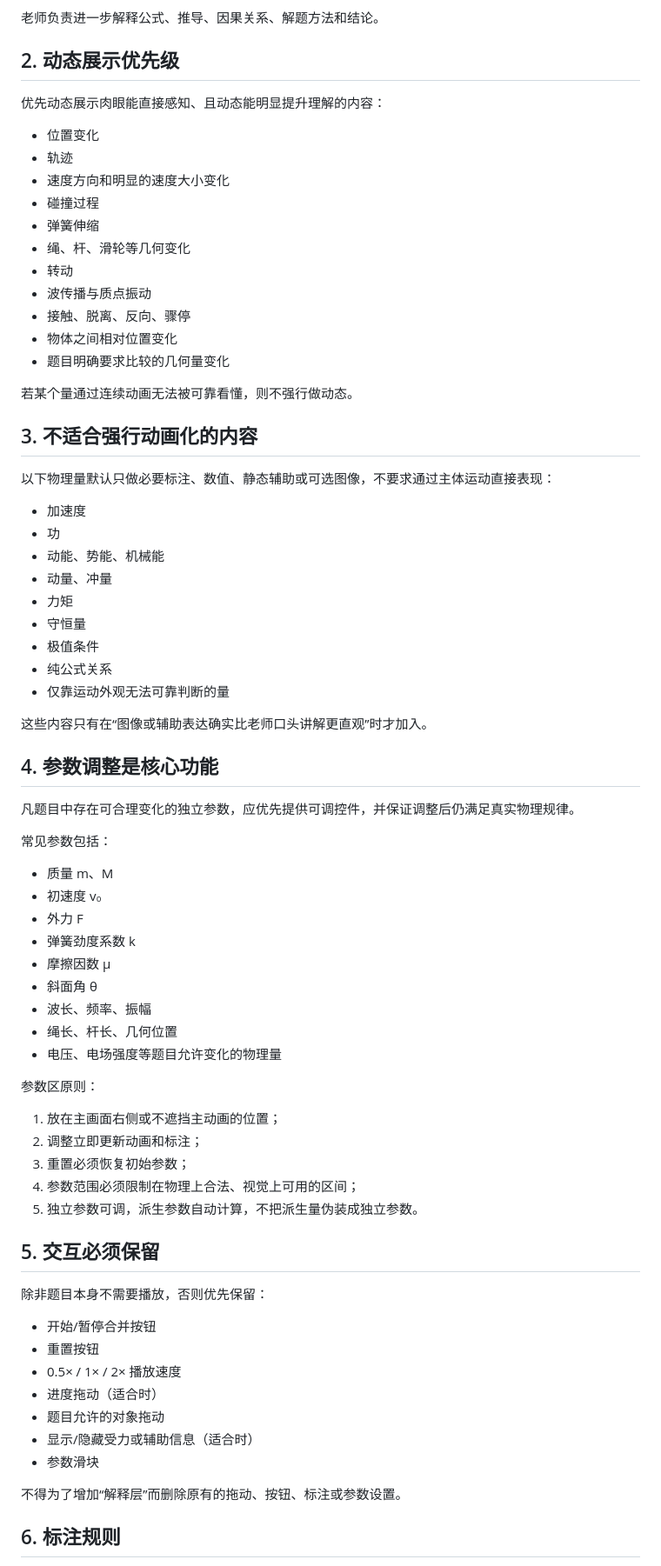
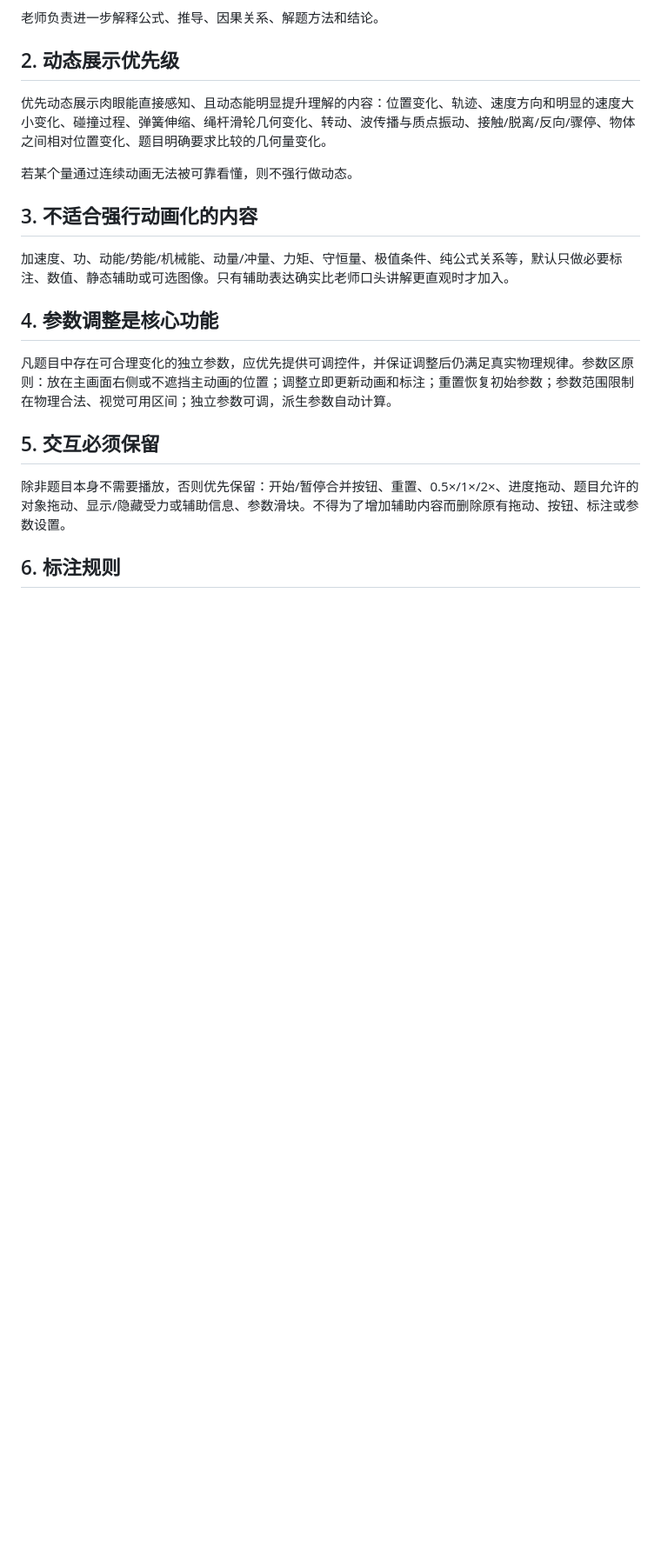
Before and after one commit to shanwenwen239-alt/physics-visual, a Markdown page: PHYSICS_VISUAL_EXPRESSION_RULES.md, the part around one of its changes. Shown at 87% size. GitHub-like rendering; blank space fills up the shorter version.

```diff
--- a/PHYSICS_VISUAL_EXPRESSION_RULES.md
+++ b/PHYSICS_VISUAL_EXPRESSION_RULES.md
@@ -17,75 +17,21 @@
 
 ## 2. 动态展示优先级
 
-优先动态展示肉眼能直接感知、且动态能明显提升理解的内容：
-
-- 位置变化
-- 轨迹
-- 速度方向和明显的速度大小变化
-- 碰撞过程
-- 弹簧伸缩
-- 绳、杆、滑轮等几何变化
-- 转动
-- 波传播与质点振动
-- 接触、脱离、反向、骤停
-- 物体之间相对位置变化
-- 题目明确要求比较的几何量变化
+优先动态展示肉眼能直接感知、且动态能明显提升理解的内容：位置变化、轨迹、速度方向和明显的速度大小变化、碰撞过程、弹簧伸缩、绳杆滑轮几何变化、转动、波传播与质点振动、接触/脱离/反向/骤停、物体之间相对位置变化、题目明确要求比较的几何量变化。
 
 若某个量通过连续动画无法被可靠看懂，则不强行做动态。
 
 ## 3. 不适合强行动画化的内容
 
-以下物理量默认只做必要标注、数值、静态辅助或可选图像，不要求通过主体运动直接表现：
-
-- 加速度
-- 功
-- 动能、势能、机械能
-- 动量、冲量
-- 力矩
-- 守恒量
-- 极值条件
-- 纯公式关系
-- 仅靠运动外观无法可靠判断的量
-
-这些内容只有在“图像或辅助表达确实比老师口头讲解更直观”时才加入。
+加速度、功、动能/势能/机械能、动量/冲量、力矩、守恒量、极值条件、纯公式关系等，默认只做必要标注、数值、静态辅助或可选图像。只有辅助表达确实比老师口头讲解更直观时才加入。
 
 ## 4. 参数调整是核心功能
 
-凡题目中存在可合理变化的独立参数，应优先提供可调控件，并保证调整后仍满足真实物理规律。
-
-常见参数包括：
-
-- 质量 m、M
-- 初速度 v₀
-- 外力 F
-- 弹簧劲度系数 k
-- 摩擦因数 μ
-- 斜面角 θ
-- 波长、频率、振幅
-- 绳长、杆长、几何位置
-- 电压、电场强度等题目允许变化的物理量
-
-参数区原则：
-
-1. 放在主画面右侧或不遮挡主动画的位置；
-2. 调整立即更新动画和标注；
-3. 重置必须恢复初始参数；
-4. 参数范围必须限制在物理上合法、视觉上可用的区间；
-5. 独立参数可调，派生参数自动计算，不把派生量伪装成独立参数。
+凡题目中存在可合理变化的独立参数，应优先提供可调控件，并保证调整后仍满足真实物理规律。参数区原则：放在主画面右侧或不遮挡主动画的位置；调整立即更新动画和标注；重置恢复初始参数；参数范围限制在物理合法、视觉可用区间；独立参数可调，派生参数自动计算。
 
 ## 5. 交互必须保留
 
-除非题目本身不需要播放，否则优先保留：
-
-- 开始/暂停合并按钮
-- 重置按钮
-- 0.5× / 1× / 2× 播放速度
-- 进度拖动（适合时）
-- 题目允许的对象拖动
-- 显示/隐藏受力或辅助信息（适合时）
-- 参数滑块
-
-不得为了增加“解释层”而删除原有的拖动、按钮、标注或参数设置。
+除非题目本身不需要播放，否则优先保留：开始/暂停合并按钮、重置、0.5×/1×/2×、进度拖动、题目允许的对象拖动、显示/隐藏受力或辅助信息、参数滑块。不得为了增加辅助内容而删除原有拖动、按钮、标注或参数设置。
 
 ## 6. 标注规则
 
```
Also changed, not shown: other parts of PHYSICS_VISUAL_EXPRESSION_RULES.md (+21 -54 lines).
